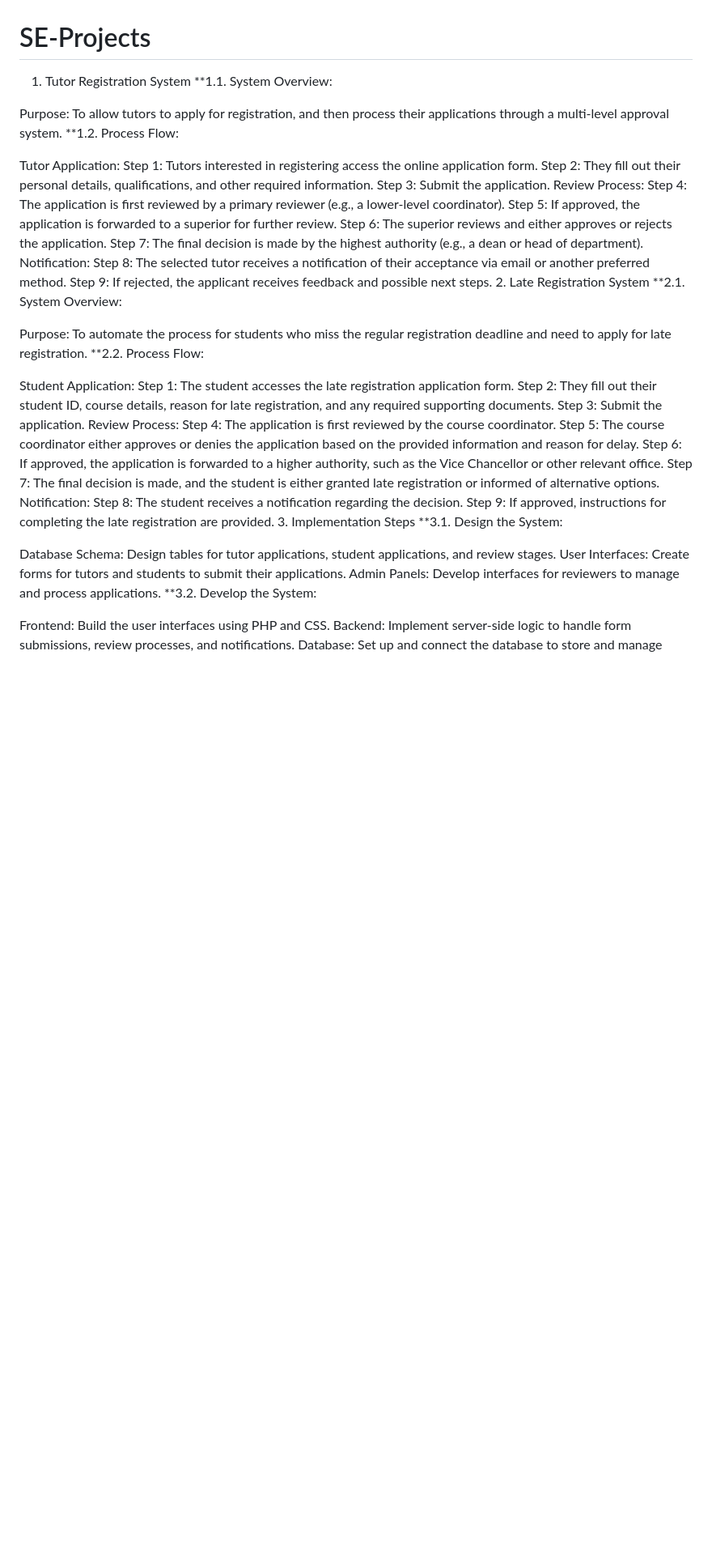
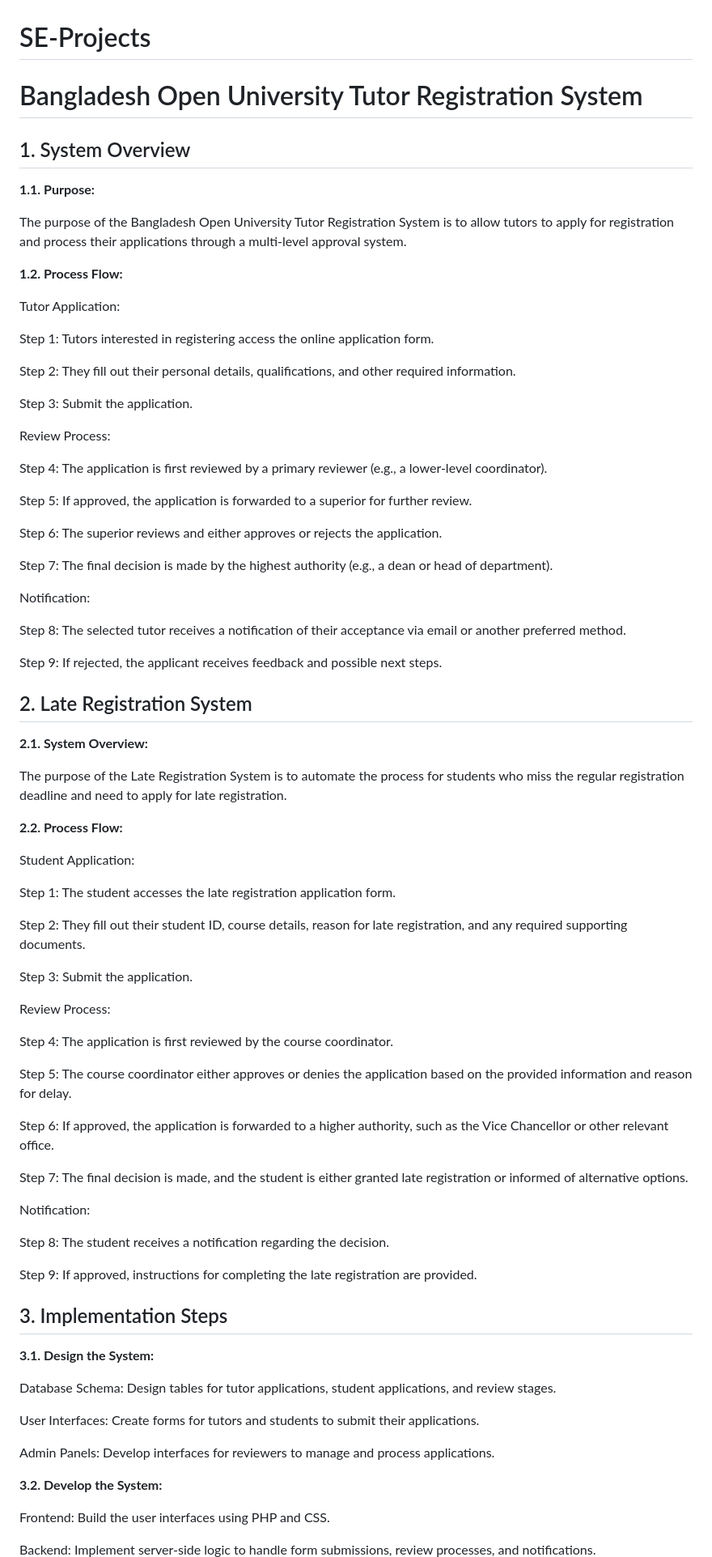
Before and after one commit to eliyasakondo/SE-Projects, a Markdown page: README.md, the part around the change printed below. Shown: that part at 81% size. Drawn GitHub-style; blank space fills up the shorter version.

Commit message:
design added in markdown file

```diff
--- a/README.md
+++ b/README.md
@@ -1,48 +1,84 @@
 # SE-Projects
-1. Tutor Registration System
-**1.1. System Overview:
+# Bangladesh Open University Tutor Registration System
 
-Purpose: To allow tutors to apply for registration, and then process their applications through a multi-level approval system.
-**1.2. Process Flow:
+## 1. System Overview
+
+**1.1. Purpose:**
+
+The purpose of the Bangladesh Open University Tutor Registration System is to allow tutors to apply for registration and process their applications through a multi-level approval system.
+
+**1.2. Process Flow:**
 
 Tutor Application:
+
 Step 1: Tutors interested in registering access the online application form.
+
 Step 2: They fill out their personal details, qualifications, and other required information.
+
 Step 3: Submit the application.
+
 Review Process:
+
 Step 4: The application is first reviewed by a primary reviewer (e.g., a lower-level coordinator).
+
 Step 5: If approved, the application is forwarded to a superior for further review.
+
 Step 6: The superior reviews and either approves or rejects the application.
+
 Step 7: The final decision is made by the highest authority (e.g., a dean or head of department).
+
 Notification:
+
 Step 8: The selected tutor receives a notification of their acceptance via email or another preferred method.
+
 Step 9: If rejected, the applicant receives feedback and possible next steps.
-2. Late Registration System
-**2.1. System Overview:
 
-Purpose: To automate the process for students who miss the regular registration deadline and need to apply for late registration.
-**2.2. Process Flow:
+## 2. Late Registration System
+
+**2.1. System Overview:**
+
+The purpose of the Late Registration System is to automate the process for students who miss the regular registration deadline and need to apply for late registration.
+
+**2.2. Process Flow:**
 
 Student Application:
+
 Step 1: The student accesses the late registration application form.
+
 Step 2: They fill out their student ID, course details, reason for late registration, and any required supporting documents.
+
 Step 3: Submit the application.
+
 Review Process:
+
 Step 4: The application is first reviewed by the course coordinator.
+
 Step 5: The course coordinator either approves or denies the application based on the provided information and reason for delay.
+
 Step 6: If approved, the application is forwarded to a higher authority, such as the Vice Chancellor or other relevant office.
+
 Step 7: The final decision is made, and the student is either granted late registration or informed of alternative options.
+
 Notification:
+
 Step 8: The student receives a notification regarding the decision.
+
 Step 9: If approved, instructions for completing the late registration are provided.
-3. Implementation Steps
-**3.1. Design the System:
+
+## 3. Implementation Steps
+
+**3.1. Design the System:**
 
 Database Schema: Design tables for tutor applications, student applications, and review stages.
+
 User Interfaces: Create forms for tutors and students to submit their applications.
+
 Admin Panels: Develop interfaces for reviewers to manage and process applications.
-**3.2. Develop the System:
+
+**3.2. Develop the System:**
 
 Frontend: Build the user interfaces using PHP and CSS.
+
 Backend: Implement server-side logic to handle form submissions, review processes, and notifications.
+
 Database: Set up and connect the database to store and manage application data.
```
Also changed, not shown: other parts of README.md (+12 -5 lines).
